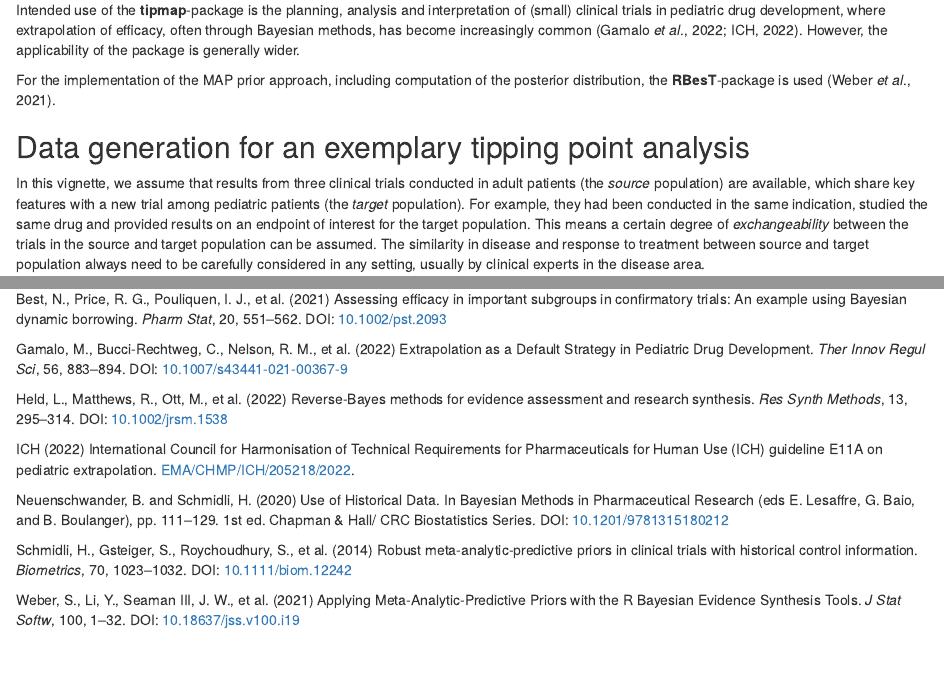
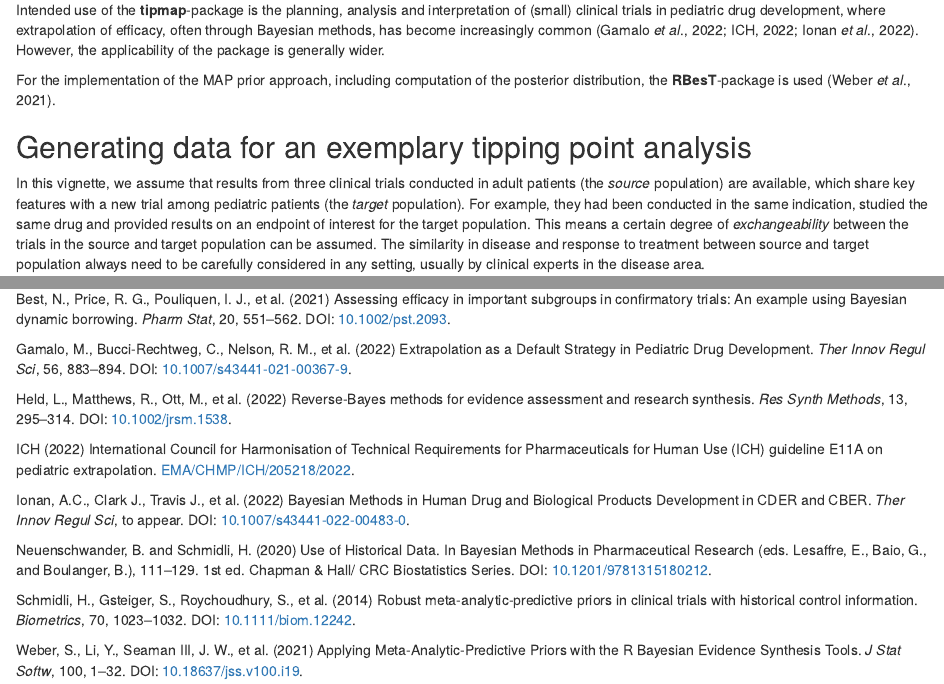
Before and after one commit to Boehringer-Ingelheim/tipmap, an R Markdown document (vignettes/introduction.Rmd): the page in a window 1100 px wide, from 610 px down, and a second part further down, joined at a grey line. Rendered offline with R 4.5, knitr and Pandoc, with nearby package versions; some code elsewhere in the file could not run offline.

Commit message:
Introductory vignette

```diff
--- a/vignettes/introduction.Rmd
+++ b/vignettes/introduction.Rmd
@@ -41,12 +41,12 @@ This vignette shows an exemplary application of the tipping point analysis with
 
 Further functions in this package (not illustrated in this vignette) facilitate the specification of a robust MAP prior via expert elicitation, specifically the choice of a primary weight, using the roulette method, as well as the computation of the posterior distribution of the treatment effect with stochastic weights elicited from a panel of experts.
 
-Intended use of the **tipmap**-package is the planning, analysis and interpretation of (small) clinical trials in pediatric drug development, where extrapolation of efficacy, often through Bayesian methods, has become increasingly common (Gamalo *et al*., 2022; ICH, 2022). However, the applicability of the package is generally wider.
+Intended use of the **tipmap**-package is the planning, analysis and interpretation of (small) clinical trials in pediatric drug development, where extrapolation of efficacy, often through Bayesian methods, has become increasingly common (Gamalo *et al*., 2022; ICH, 2022; Ionan *et al*., 2022). However, the applicability of the package is generally wider.
 
 For the implementation of the MAP prior approach, including computation of the posterior distribution, the **RBesT**-package is used (Weber *et al*., 2021).
 
 
-## Data generation for an exemplary tipping point analysis
+## Generating data for an exemplary tipping point analysis
 
 In this vignette, we assume that results from three clinical trials conducted in adult patients (the _source_ population) are available, which share key features with a new trial among pediatric patients (the _target_ population).
 For example, they had been conducted in the same indication, studied the same drug and provided results on an endpoint of interest for the target population. This means a certain degree of _exchangeability_ between the trials in the source and target population can be assumed.
@@ -330,16 +330,18 @@ round(1 - RBesT::pmix(posterior_95p, q = 0), 3)
 
 ## References
 
-Best, N., Price, R. G., Pouliquen, I. J., et al. (2021) Assessing efficacy in important subgroups in confirmatory trials: An example using Bayesian dynamic borrowing. *Pharm Stat*, 20, 551–562. DOI: [10.1002/pst.2093](https://doi.org/10.1002/pst.2093)
+Best, N., Price, R. G., Pouliquen, I. J., et al. (2021) Assessing efficacy in important subgroups in confirmatory trials: An example using Bayesian dynamic borrowing. *Pharm Stat*, 20, 551–562. DOI: [10.1002/pst.2093](https://doi.org/10.1002/pst.2093).
 
-Gamalo, M., Bucci-Rechtweg, C., Nelson, R. M., et al. (2022) Extrapolation as a Default Strategy in Pediatric Drug Development. *Ther Innov Regul Sci*, 56, 883–894. DOI: [10.1007/s43441-021-00367-9](https://doi.org/10.1007/s43441-021-00367-9)
+Gamalo, M., Bucci-Rechtweg, C., Nelson, R. M., et al. (2022) Extrapolation as a Default Strategy in Pediatric Drug Development. *Ther Innov Regul Sci*, 56, 883–894. DOI: [10.1007/s43441-021-00367-9](https://doi.org/10.1007/s43441-021-00367-9).
 
-Held, L., Matthews, R., Ott, M., et al. (2022) Reverse-Bayes methods for evidence assessment and research synthesis. *Res Synth Methods*, 13, 295–314. DOI: [10.1002/jrsm.1538](https://doi.org/10.1002/jrsm.1538)
+Held, L., Matthews, R., Ott, M., et al. (2022) Reverse-Bayes methods for evidence assessment and research synthesis. *Res Synth Methods*, 13, 295–314. DOI: [10.1002/jrsm.1538](https://doi.org/10.1002/jrsm.1538).
 
 ICH (2022) International Council for Harmonisation of Technical Requirements for Pharmaceuticals for Human Use (ICH) guideline E11A on pediatric extrapolation.  [EMA/CHMP/ICH/205218/2022](https://www.ema.europa.eu/en/ich-guideline-e11a-pediatric-extrapolation-scientific-guideline).
 
-Neuenschwander, B. and Schmidli, H. (2020) Use of Historical Data. In Bayesian Methods in Pharmaceutical Research (eds E. Lesaffre, G. Baio, and B. Boulanger), pp. 111–129. 1st ed. Chapman & Hall/ CRC Biostatistics Series. DOI: [10.1201/9781315180212](https://doi.org/10.1201/9781315180212)
+Ionan, A.C., Clark J., Travis J., et al. (2022) Bayesian Methods in Human Drug and Biological Products Development in CDER and CBER. *Ther Innov Regul Sci*, to appear. DOI: [10.1007/s43441-022-00483-0](https://doi.org/10.1007/s43441-022-00483-0).
 
-Schmidli, H., Gsteiger, S., Roychoudhury, S., et al. (2014) Robust meta-analytic-predictive priors in clinical trials with historical control information. *Biometrics*, 70, 1023–1032. DOI: [10.1111/biom.12242](https://doi.org/10.1111/biom.12242)
+Neuenschwander, B. and Schmidli, H. (2020) Use of Historical Data. In Bayesian Methods in Pharmaceutical Research (eds. Lesaffre, E., Baio, G., and Boulanger, B.), 111–129. 1st ed. Chapman & Hall/ CRC Biostatistics Series. DOI: [10.1201/9781315180212](https://doi.org/10.1201/9781315180212).
 
-Weber, S., Li, Y., Seaman III, J. W., et al. (2021) Applying Meta-Analytic-Predictive Priors with the R Bayesian Evidence Synthesis Tools. *J Stat Softw*, 100, 1–32. DOI: [10.18637/jss.v100.i19](https://doi.org/10.18637/jss.v100.i19)
+Schmidli, H., Gsteiger, S., Roychoudhury, S., et al. (2014) Robust  meta-analytic-predictive priors in clinical trials with historical control information. *Biometrics*, 70, 1023–1032. DOI: [10.1111/biom.12242](https://doi.org/10.1111/biom.12242).
+
+Weber, S., Li, Y., Seaman III, J. W., et al. (2021) Applying Meta-Analytic-Predictive Priors with the R Bayesian Evidence Synthesis Tools. *J Stat Softw*, 100, 1–32. DOI: [10.18637/jss.v100.i19](https://doi.org/10.18637/jss.v100.i19).
```
Also changed, not shown: vignettes/introduction.Rmd (4 more changed lines).
